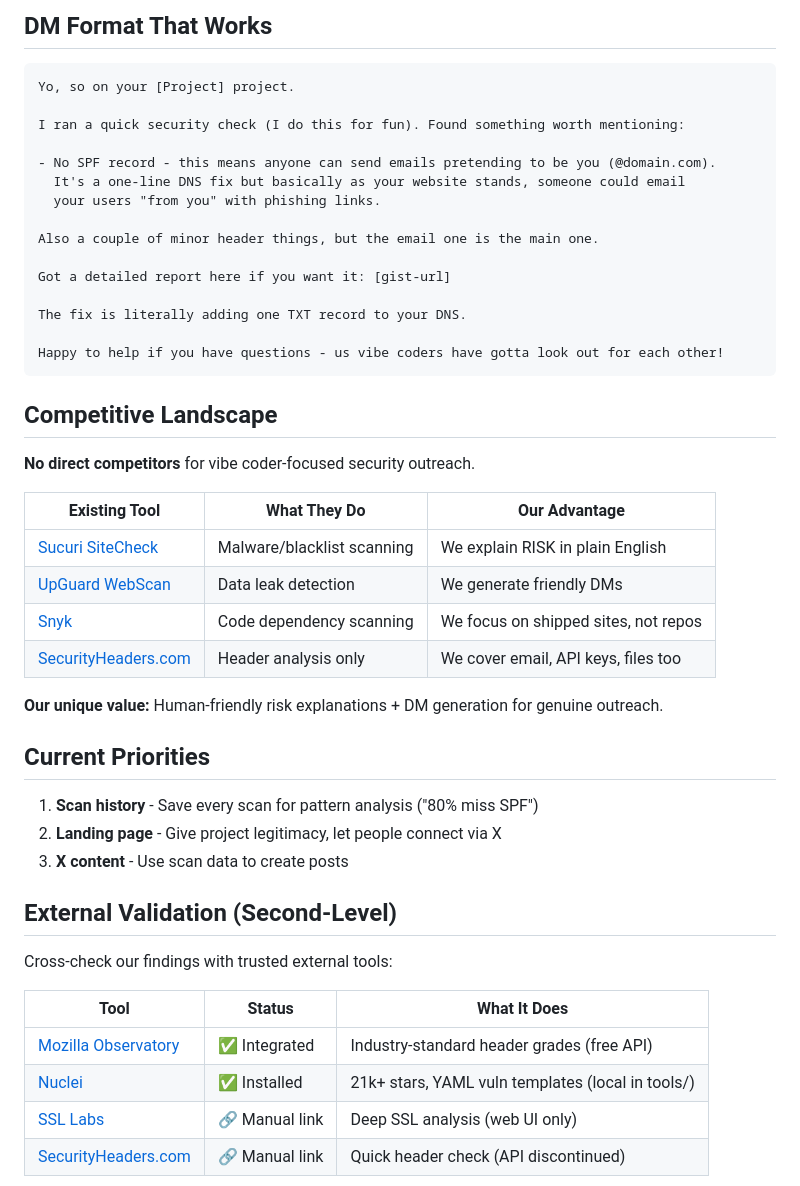
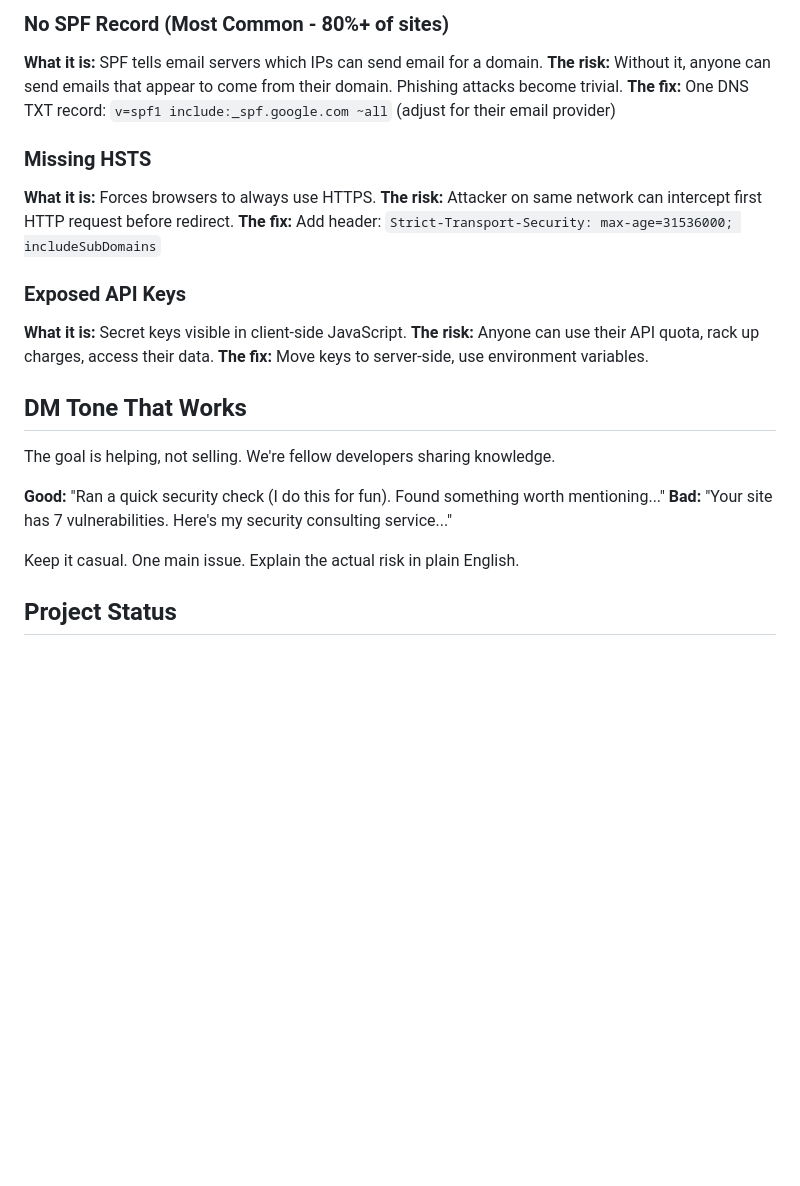
Before and after one commit to code-explorer-io/07-URL-Security-Scanner, a Markdown page: CLAUDE.md, the part around one of its changes. Drawn GitHub-style; blank space fills up the shorter version.

````diff
--- a/CLAUDE.md
+++ b/CLAUDE.md
@@ -79,51 +73,27 @@ node dist/index.js stats
 
-## DM Format That Works
+### No SPF Record (Most Common - 80%+ of sites)
+**What it is:** SPF tells email servers which IPs can send email for a domain.
+**The risk:** Without it, anyone can send emails that appear to come from their domain. Phishing attacks become trivial.
+**The fix:** One DNS TXT record: `v=spf1 include:_spf.google.com ~all` (adjust for their email provider)
 
-```
-Yo, so on your [Project] project.
+### Missing HSTS
+**What it is:** Forces browsers to always use HTTPS.
+**The risk:** Attacker on same network can intercept first HTTP request before redirect.
+**The fix:** Add header: `Strict-Transport-Security: max-age=31536000; includeSubDomains`
 
-I ran a quick security check (I do this for fun). Found something worth mentioning:
+### Exposed API Keys
+**What it is:** Secret keys visible in client-side JavaScript.
+**The risk:** Anyone can use their API quota, rack up charges, access their data.
+**The fix:** Move keys to server-side, use environment variables.
 
-- No SPF record - this means anyone can send emails pretending to be you (@domain.com).
-  It's a one-line DNS fix but basically as your website stands, someone could email
-  your users "from you" with phishing links.
+## DM Tone That Works
 
-Also a couple of minor header things, but the email one is the main one.
+The goal is helping, not selling. We're fellow developers sharing knowledge.
 
-Got a detailed report here if you want it: [gist-url]
+**Good:** "Ran a quick security check (I do this for fun). Found something worth mentioning..."
+**Bad:** "Your site has 7 vulnerabilities. Here's my security consulting service..."
 
-The fix is literally adding one TXT record to your DNS.
+Keep it casual. One main issue. Explain the actual risk in plain English.
 
-Happy to help if you have questions - us vibe coders have gotta look out for each other!
-```
+## Project Status
 
-## Competitive Landscape
-
-**No direct competitors** for vibe coder-focused security outreach.
-
-| Existing Tool | What They Do | Our Advantage |
-|---------------|--------------|---------------|
-| [Sucuri SiteCheck](https://sitecheck.sucuri.net/) | Malware/blacklist scanning | We explain RISK in plain English |
-| [UpGuard WebScan](https://www.upguard.com/webscan) | Data leak detection | We generate friendly DMs |
-| [Snyk](https://snyk.io/website-scanner/) | Code dependency scanning | We focus on shipped sites, not repos |
-| [SecurityHeaders.com](https://securityheaders.com/) | Header analysis only | We cover email, API keys, files too |
-
-**Our unique value:** Human-friendly risk explanations + DM generation for genuine outreach.
-
-## Current Priorities
-
-1. **Scan history** - Save every scan for pattern analysis ("80% miss SPF")
-2. **Landing page** - Give project legitimacy, let people connect via X
-3. **X content** - Use scan data to create posts
-
-## External Validation (Second-Level)
-
-Cross-check our findings with trusted external tools:
-
-| Tool | Status | What It Does |
-|------|--------|--------------|
-| [Mozilla Observatory](https://developer.mozilla.org/en-US/observatory) | ✅ Integrated | Industry-standard header grades (free API) |
-| [Nuclei](https://github.com/projectdiscovery/nuclei) | ✅ Installed | 21k+ stars, YAML vuln templates (local in tools/) |
-| [SSL Labs](https://www.ssllabs.com/ssltest/) | 🔗 Manual link | Deep SSL analysis (web UI only) |
-| [SecurityHeaders.com](https://securityheaders.com/) | 🔗 Manual link | Quick header check (API discontinued) |
-
````
Also changed, not shown: other parts of CLAUDE.md (+64 -134 lines).
